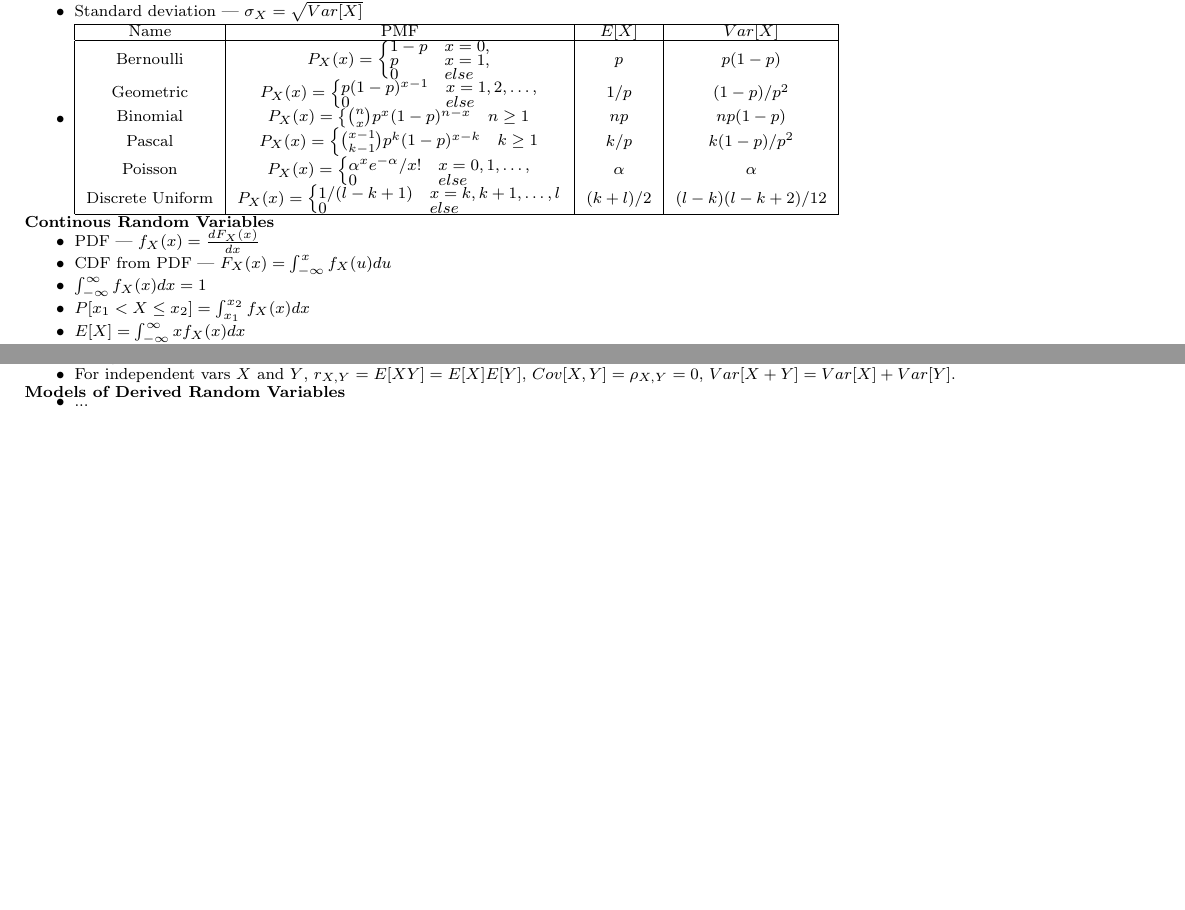
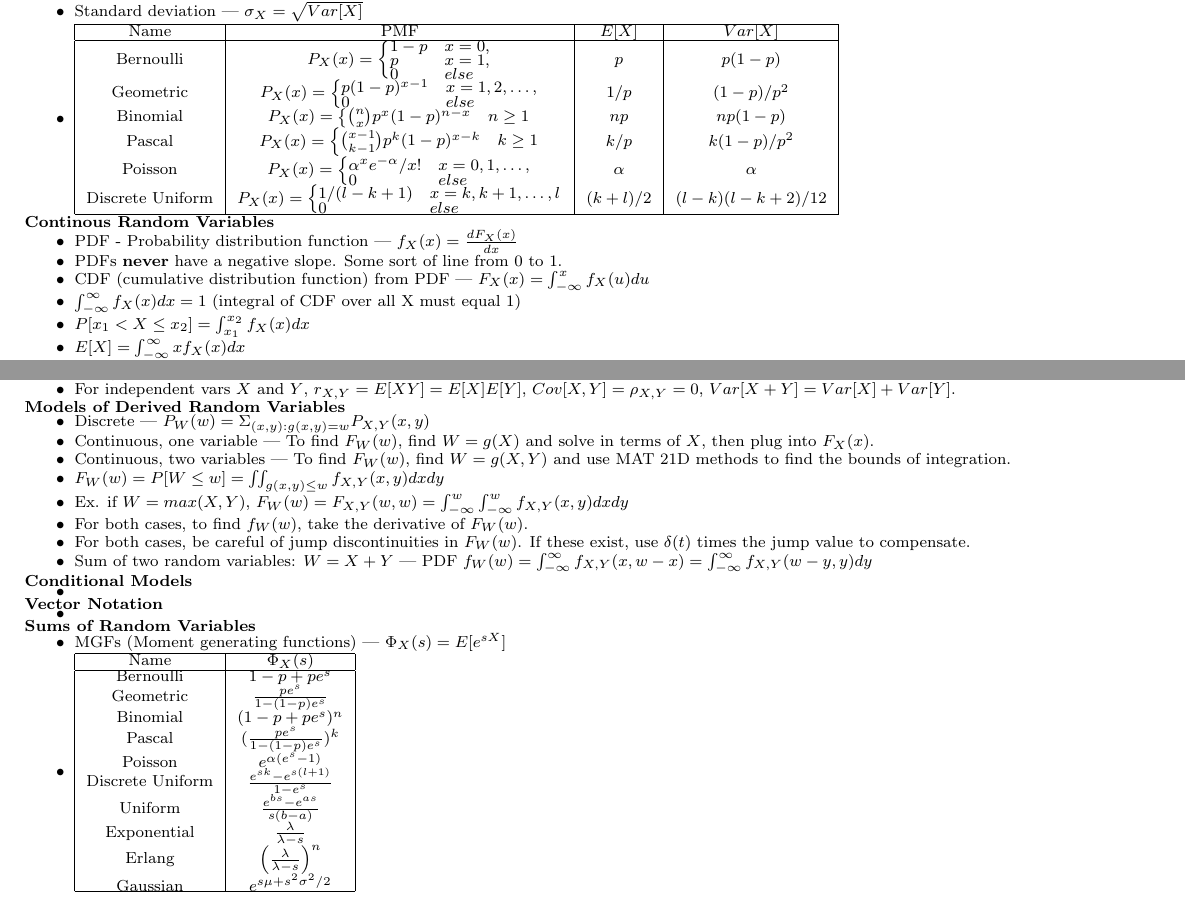
Before and after one commit to thatliuser/cheatsheets, a LaTeX document (eec161/2/main.tex): two parts of pages 1 and 2 of 2, joined at a grey line, cut so that both start at the same text, the shorter picture padded with empty space. Compiled offline with pdfLaTeX.

Commit message:
eec161: Add some MGFs and stuff

```diff
--- a/eec161/2/main.tex
+++ b/eec161/2/main.tex
@@ -95,9 +95,10 @@
 \end{itemize}
 \textbf{Continous Random Variables}
 \begin{itemize}
-    \item PDF | $f_X(x) = \frac{dF_X(x)}{dx}$
-    \item CDF from PDF | $F_X(x) = \int_{-\infty}^x f_X(u)du$
-    \item $\int_{-\infty}^\infty f_X(x)dx = 1$
+    \item PDF - Probability distribution function | $f_X(x) = \frac{dF_X(x)}{dx}$
+    \item PDFs \textbf{never} have a negative slope. Some sort of line from 0 to 1.
+    \item CDF (cumulative distribution function) from PDF | $F_X(x) = \int_{-\infty}^x f_X(u)du$
+    \item $\int_{-\infty}^\infty f_X(x)dx = 1$ (integral of CDF over all X must equal 1)
     \item $P[x_1 < X \leq x_2] = \int_{x_1}^{x_2} f_X(x)dx$
     \item $E[X] = \int_{-\infty}^{\infty} x f_X(x)dx$
     \item $E[g(X)] = \int_{-\infty}^{\infty} g(x) f_X(x)dx$
@@ -159,7 +160,44 @@
 \end{itemize}
 \textbf{Models of Derived Random Variables}
 \begin{itemize}
-    % TODO: Finish!
-    \item ...
+    \item Discrete | $P_W(w) = \Sigma_{(x, y): g(x,y) = w} P_{X,Y}(x, y)$
+    \item Continuous, one variable | To find $F_W(w)$, find $W = g(X)$ and solve in terms of $X$, then plug into $F_X(x)$.
+    \item Continuous, two variables | To find $F_W(w)$, find $W = g(X, Y)$ and use MAT 21D methods to find the bounds of integration.
+    \item $F_W(w) = P[W \leq w] = \iint_{g(x,y) \leq w} f_{X,Y}(x, y) dx dy$
+    \item Ex. if $W = max(X, Y)$, $F_W(w) = F_{X,Y}(w, w) = \int_{-\infty}^w \int_{-\infty}^w f_{X,Y}(x, y) dx dy$
+    \item For both cases, to find $f_W(w)$, take the derivative of $F_W(w)$.
+    \item For both cases, be careful of jump discontinuities in $F_W(w)$. If these exist, use $\delta(t)$ times the jump value to compensate.
+    \item Sum of two random variables: $W = X + Y$ | PDF $f_W(w) = \int_{-\infty}^\infty f_{X,Y}(x, w - x) = \int_{-\infty}^\infty f_{X,Y}(w - y, y) dy$
+\end{itemize}
+\textbf{Conditional Models}
+\begin{itemize}
+    % TODO: Did we even go over this in detail?
+    \item
+\end{itemize}
+\textbf{Vector Notation}
+\begin{itemize}
+    % TODO: IDKDLSFJDKlj LEHJXDXDXDXD
+    \item
+\end{itemize}
+\textbf{Sums of Random Variables}
+\begin{itemize}
+    \item MGFs (Moment generating functions) | $\Phi_X(s) = E[e^{sX}]$
+    \item
+    \begin{tabular}{|c|c|}
+        \hline
+        Name & $\Phi_X(s)$ \\
+        \hline
+        Bernoulli & $1 - p + pe^s$ \\
+        Geometric & $\frac{pe^s}{1 - (1 - p)e^s}$ \\
+        Binomial & $(1 - p + pe^s)^n$  \\
+        Pascal & $(\frac{pe^s}{1 - (1 - p)e^s})^k$ \\
+        Poisson & $e^{\alpha(e^s - 1)}$ \\
+        Discrete Uniform & $\frac{e^{sk} - e^{s(l + 1)}}{1 - e^s}$ \\
+        Uniform & $\frac{e^{bs} - e^{as}}{s(b - a)}$ \\
+        Exponential & $\frac{\lambda}{\lambda - s}$ \\
+        Erlang & $\left(\frac{\lambda}{\lambda - s}\right)^n$ \\
+        Gaussian & $e^{s\mu + s^2\sigma^2/2}$ \\
+        \hline
+    \end{tabular}
 \end{itemize}
 \end{document}
```
